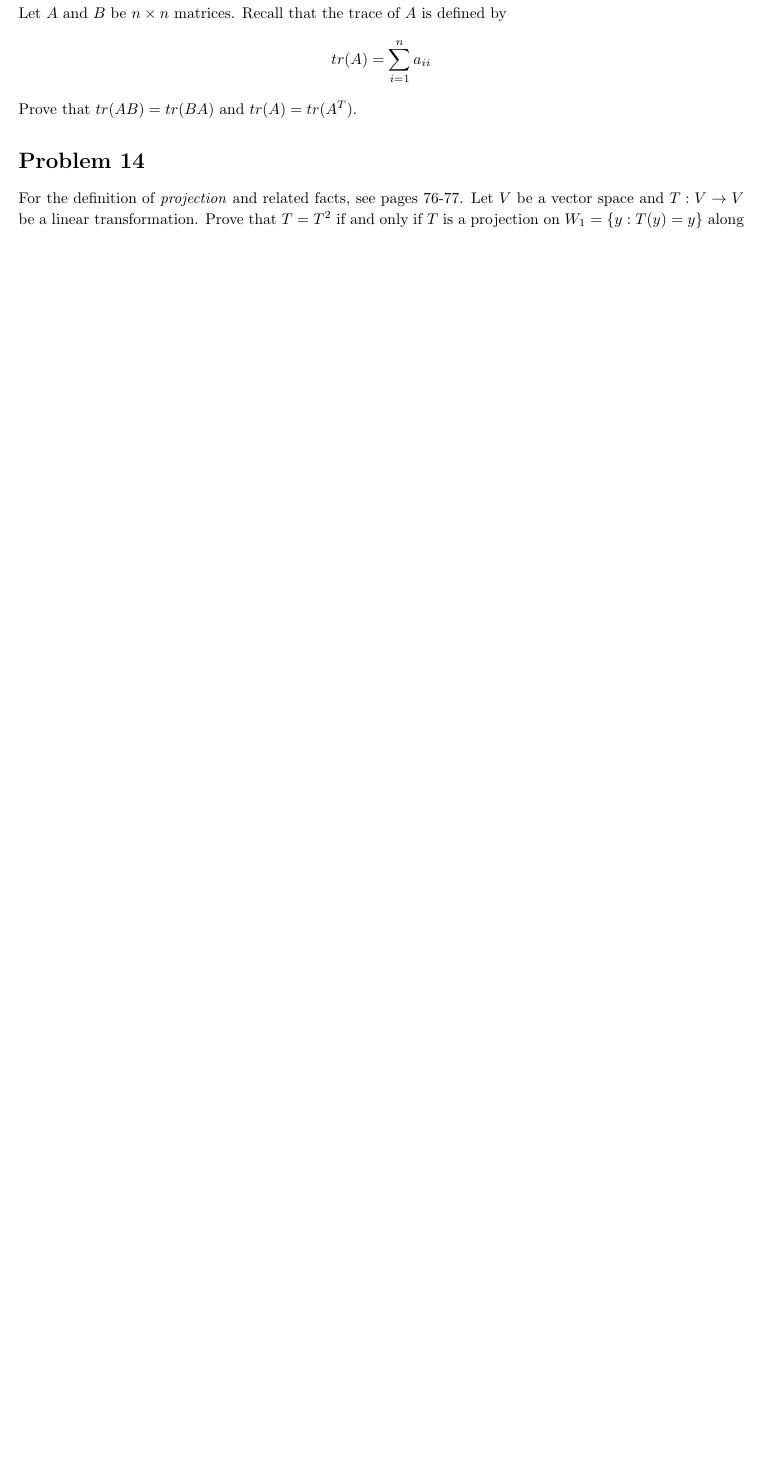
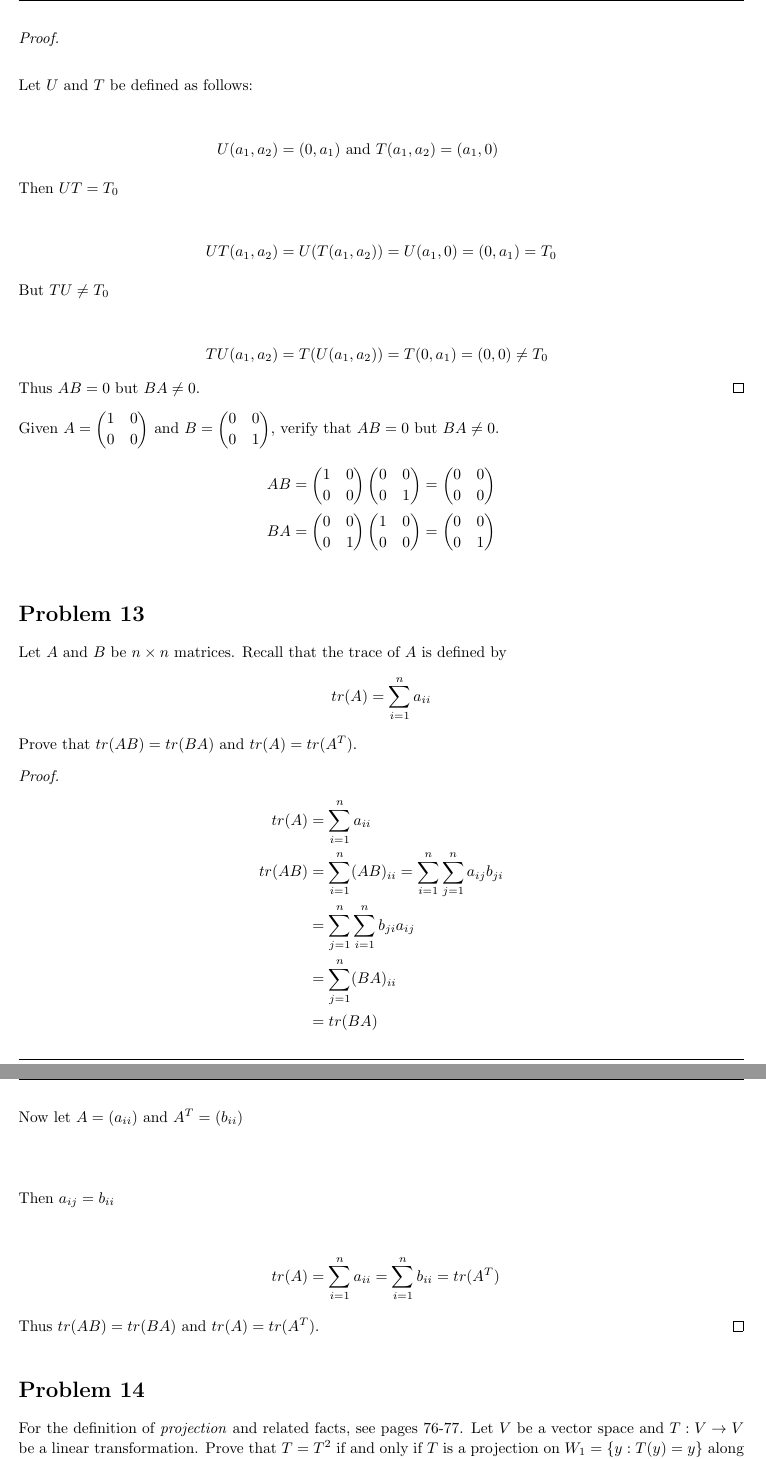
Before and after one commit to ouslan/MATE-5150, a LaTeX problem sheet (homeworks/homework-03/homework-03.tex): part of page 6 of 6 before the commit and two parts of pages 6 and 7 of 7 after it, the two joined at a grey line, cut at the place of the change, the shorter picture padded with empty space. Compiled offline with pdfLaTeX.

Commit message:
finished problem set 3

```diff
--- a/homeworks/homework-03/homework-03.tex
+++ b/homeworks/homework-03/homework-03.tex
@@ -333,6 +334,25 @@
 \begin{homeworkProblem}
 	Find linear transformations $U,T:F^2 \rightarrow F^2$ such that $UT = T_0$ (the zero transformation) but $TU \neq T_0$.
 	Use your answer to find matrices $A$ and $B$ such that $AB = 0$ but $BA \neq 0$.
+	\begin{proof}
+		\begin{align*}
+			\intertext{Let $U$ and $T$ be defined as follows:}            \\
+			U(a_1, a_2)  & = (0, a_1) \text{ and } T(a_1, a_2) = (a_1, 0) \\
+			\intertext{Then $UT = T_0$}                                   \\
+			UT(a_1, a_2) & = U(T(a_1, a_2)) = U(a_1, 0) = (0, a_1) = T_0  \\
+			\intertext{But $TU \neq T_0$}                                 \\
+			TU(a_1, a_2) & = T(U(a_1, a_2)) = T(0, a_1) = (0, 0) \neq T_0
+		\end{align*}
+		Thus $AB = 0$ but $BA \neq 0$.
+	\end{proof}
+	Given $A = \begin{pmatrix} 1 & 0 \\ 0 & 0 \end{pmatrix}$ and $B = \begin{pmatrix} 0 & 0 \\ 0 & 1 \end{pmatrix}$, verify that $AB = 0$ but
+	$BA \neq 0$.
+	\[
+		\begin{split}
+			AB &= \begin{pmatrix} 1 & 0 \\ 0 & 0 \end{pmatrix} \begin{pmatrix} 0 & 0 \\ 0 & 1 \end{pmatrix} = \begin{pmatrix} 0 & 0 \\ 0 & 0 \end{pmatrix} \\
+			BA &= \begin{pmatrix} 0 & 0 \\ 0 & 1 \end{pmatrix} \begin{pmatrix} 1 & 0 \\ 0 & 0 \end{pmatrix} = \begin{pmatrix} 0 & 0 \\ 0 & 1 \end{pmatrix} \\
+		\end{split}
+	\]
 \end{homeworkProblem}
 
 % Homework problem 13 sec 2.3 prob 13
@@ -340,6 +360,19 @@
 	Let $A$ and $B$ be $n \times n$ matrices. Recall that the trace of $A$ is defined by
 	$$tr(A) = \sum_{i=1}^{n} a_{ii}$$
 	Prove that $tr(AB) = tr(BA)$ and $tr(A) = tr(A^T)$.
+	\begin{proof}
+		\begin{align*}
+			tr(A)  & = \sum_{i=1}^{n} a_{ii}                                                 \\
+			tr(AB) & = \sum_{i=1}^{n} (AB)_{ii} = \sum_{i=1}^{n} \sum_{j=1}^{n} a_{ij}b_{ji} \\
+			       & = \sum_{j=1}^{n} \sum_{i=1}^{n} b_{ji}a_{ij}                            \\
+			       & = \sum_{j=1}^{n} (BA)_{ii}                                              \\
+			       & = tr(BA)                                                                \\
+			\intertext{Now let $A = (a_{ii})$ and $A^T = (b_{ii})$}                          \\
+			\intertext{Then $a_{ij} = b_{ii}$}                                               \\
+			tr(A)  & = \sum_{i=1}^{n} a_{ii} = \sum_{i=1}^{n} b_{ii} = tr(A^T)
+		\end{align*}
+		Thus $tr(AB) = tr(BA)$ and $tr(A) = tr(A^T)$.
+	\end{proof}
 \end{homeworkProblem}
 
 % Homework problem 14 sec 2.3 prob 17
```
Also changed, not shown: homeworks/homework-03/out/homework-03.pdf, homeworks/homework-03/homework-03.tex (1 more changed lines).
